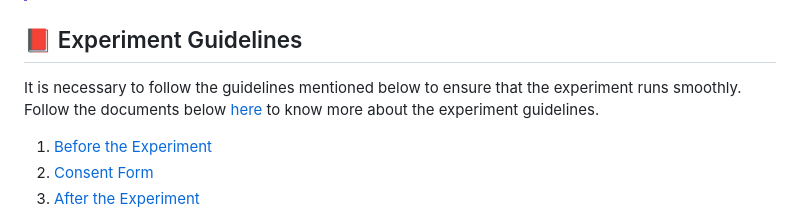
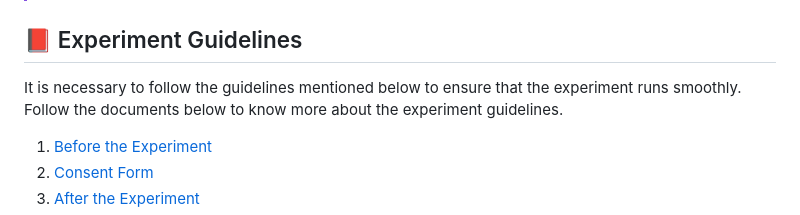
Before and after one commit to ReboreExplore/visual_world_paradigm_project, a Markdown page: README.md, the part around the change. GitHub-like rendering.

Commit message:
fixed the hyperlinks

```diff
--- a/README.md
+++ b/README.md
@@ -94,7 +94,7 @@ _The experiments will run for 24 trials and will take around 5 minutes to comple
 
 ## :closed_book: Experiment Guidelines
 
-It is necessary to follow the guidelines mentioned below to ensure that the experiment runs smoothly. Follow the documents below [here](docs/experiment/) to know more about the experiment guidelines.
+It is necessary to follow the guidelines mentioned below to ensure that the experiment runs smoothly. Follow the documents below to know more about the experiment guidelines.
 
 1. [Before the Experiment](docs/experiment/before_the_experiment.md)
 2. [Consent Form](docs/experiment/consent_form.pdf)
```
